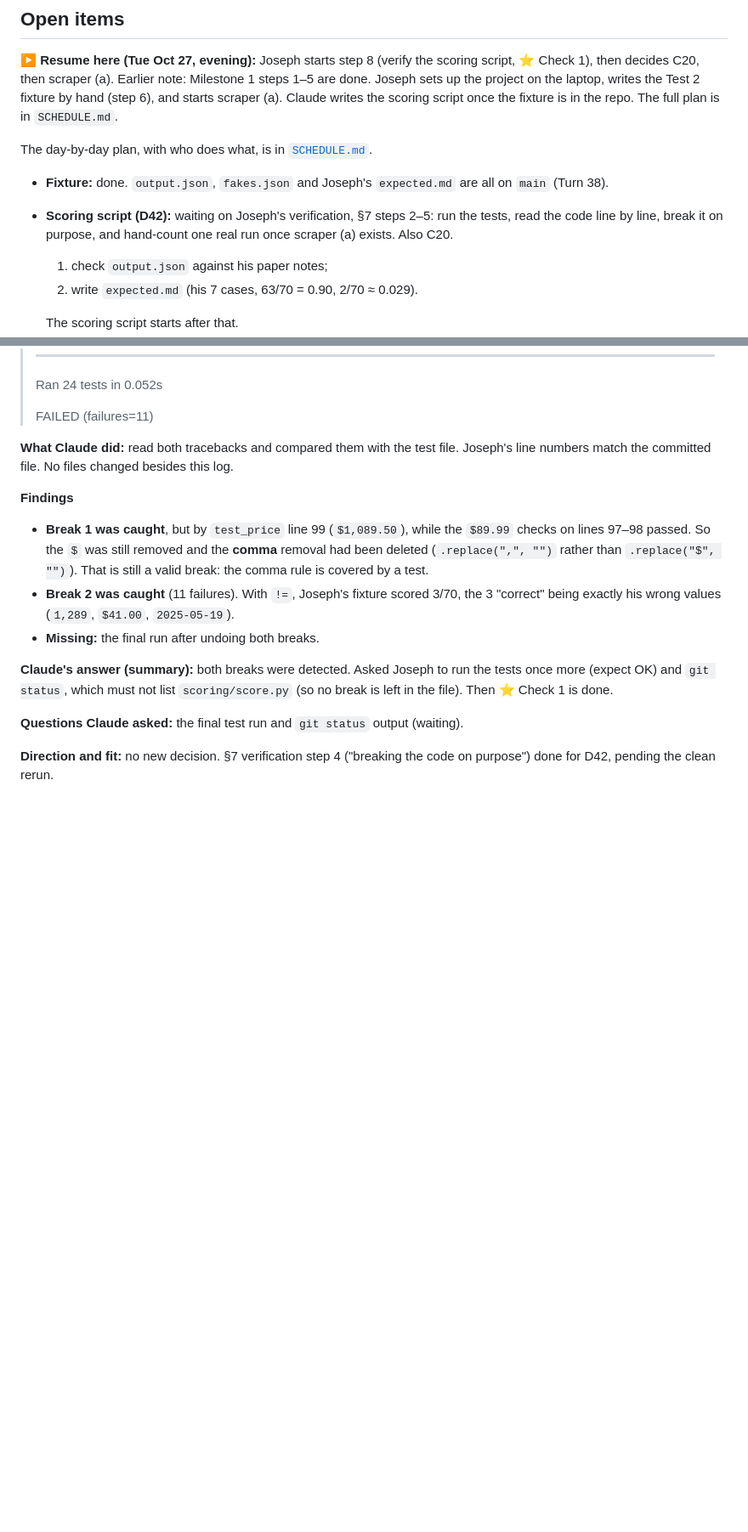
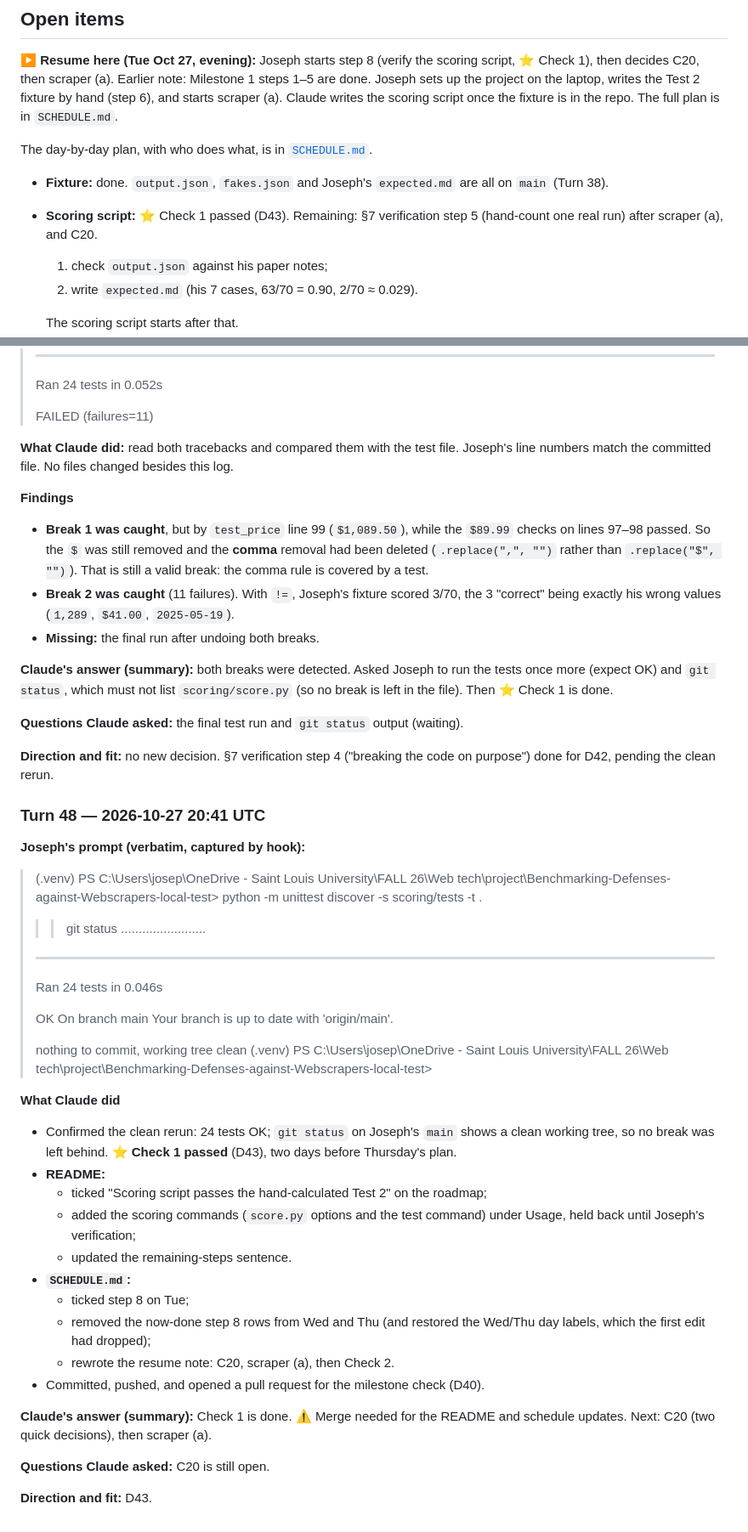
Before and after one commit to josephevenson08/Benchmarking-Defenses-against-Webscrapers-local-test, a Markdown page: Claude-chat-keeper.md, 2 parts joined by grey strips. Shown at 85% size. Drawn GitHub-style; blank space fills up the shorter version.

```diff
--- a/Claude-chat-keeper.md
+++ b/Claude-chat-keeper.md
@@ -163,7 +165,7 @@ A traceable record of how AI assistance (Claude, through Claude Code) is used in
 The day-by-day plan, with who does what, is in [`SCHEDULE.md`](SCHEDULE.md).
 
 - **Fixture:** done. `output.json`, `fakes.json` and Joseph's `expected.md` are all on `main` (Turn 38).
-- **Scoring script (D42):** waiting on Joseph's verification, §7 steps 2–5: run the tests, read the code line by line, break it on purpose, and hand-count one real run once scraper (a) exists. Also C20.
+- **Scoring script:** ⭐ Check 1 passed (D43). Remaining: §7 verification step 5 (hand-count one real run) after scraper (a), and C20.
   1. check `output.json` against his paper notes;
   2. write `expected.md` (his 7 cases, 63/70 = 0.90, 2/70 ≈ 0.029).
 
@@ -1850,3 +1852,38 @@ Everything else (the crawl loop, page cap, robots.txt) is Wednesday's.
 **Questions Claude asked:** the final test run and `git status` output (waiting).
 
 **Direction and fit:** no new decision. §7 verification step 4 ("breaking the code on purpose") done for D42, pending the clean rerun.
+
+### Turn 48 — 2026-10-27 20:41 UTC
+
+**Joseph's prompt (verbatim, captured by hook):**
+
+> (.venv) PS C:\Users\josep\OneDrive - Saint Louis University\FALL 26\Web tech\project\Benchmarking-Defenses-against-Webscrapers-local-test> python -m unittest discover -s scoring/tests -t .
+> >> git status
+> ........................
+> ----------------------------------------------------------------------
+> Ran 24 tests in 0.046s
+>
+> OK
+> On branch main
+> Your branch is up to date with 'origin/main'.
+>
+> nothing to commit, working tree clean
+> (.venv) PS C:\Users\josep\OneDrive - Saint Louis University\FALL 26\Web tech\project\Benchmarking-Defenses-against-Webscrapers-local-test>
+
+**What Claude did**
+- Confirmed the clean rerun: 24 tests OK; `git status` on Joseph's `main` shows a clean working tree, so no break was left behind. **⭐ Check 1 passed** (D43), two days before Thursday's plan.
+- **README:**
+  - ticked "Scoring script passes the hand-calculated Test 2" on the roadmap;
+  - added the scoring commands (`score.py` options and the test command) under Usage, held back until Joseph's verification;
+  - updated the remaining-steps sentence.
+- **`SCHEDULE.md`:**
+  - ticked step 8 on Tue;
+  - removed the now-done step 8 rows from Wed and Thu (and restored the Wed/Thu day labels, which the first edit had dropped);
+  - rewrote the resume note: C20, scraper (a), then Check 2.
+- Committed, pushed, and opened a pull request for the milestone check (D40).
+
+**Claude's answer (summary):** Check 1 is done. ⚠️ Merge needed for the README and schedule updates. Next: C20 (two quick decisions), then scraper (a).
+
+**Questions Claude asked:** C20 is still open.
+
+**Direction and fit:** D43.
```
Also changed, not shown: other parts of Claude-chat-keeper.md (+2 -0 lines), README.md (+11 -2 lines), SCHEDULE.md (+8 -10 lines).
